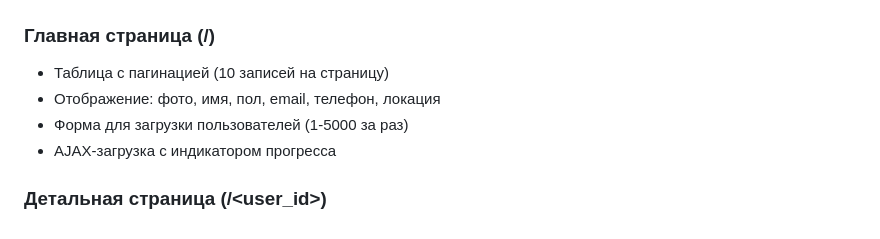
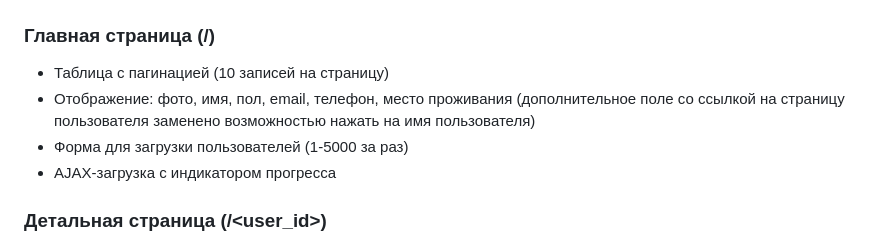
Before and after one commit to SaveliyKrivov/yadro_test_tools_and_services, a Markdown page: README.md, the part around the change. GitHub-like rendering.

```diff
--- a/README.md
+++ b/README.md
@@ -68,7 +68,7 @@ docker-compose up --build
 
 ### Главная страница (/)
 - Таблица с пагинацией (10 записей на страницу)
-- Отображение: фото, имя, пол, email, телефон, локация
+- Отображение: фото, имя, пол, email, телефон, место проживания (дополнительное поле со ссылкой на страницу пользователя заменено возможностью нажать на имя пользователя)
 - Форма для загрузки пользователей (1-5000 за раз)
 - AJAX-загрузка с индикатором прогресса
 
```
